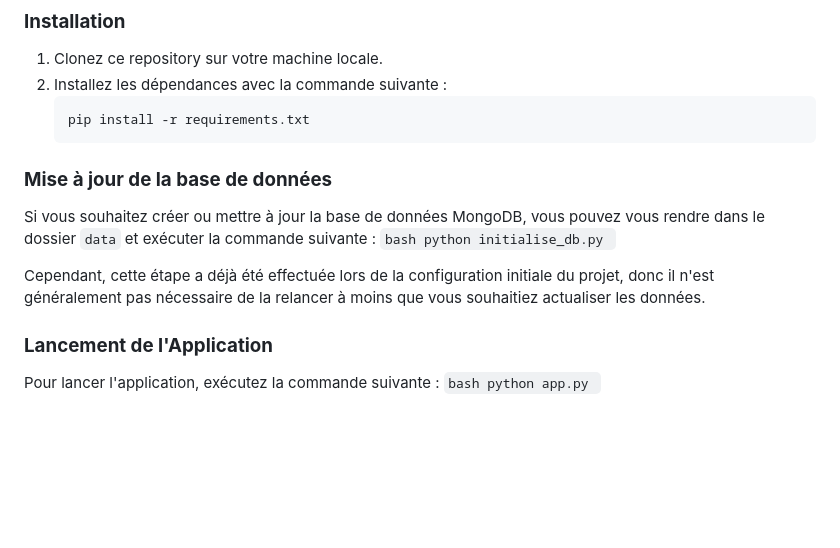
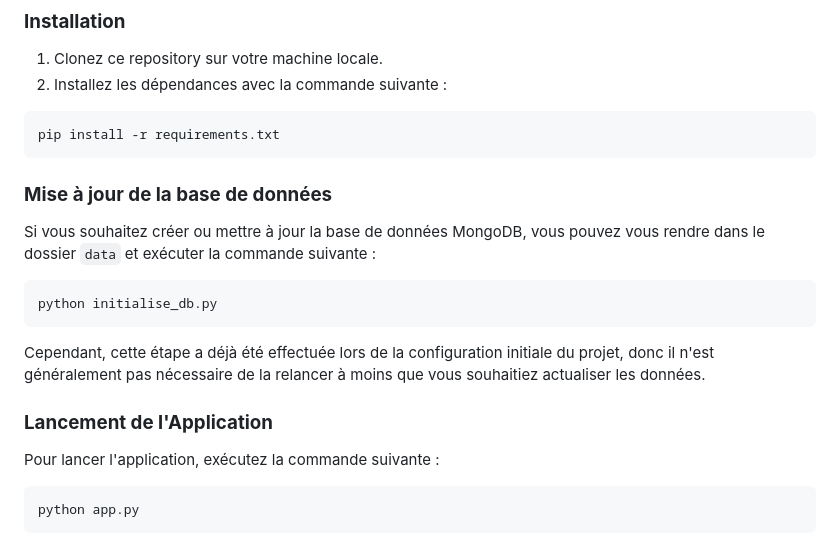
Before and after one commit to feliciadss/Projet-Visualisation-Analytique-M1, a Markdown page: README.md, the part around the change. Rendered like a GitHub page; blank space fills up the shorter version.

Commit message:
Update README.md sur les commandes python

`````diff
--- a/README.md
+++ b/README.md
@@ -53,20 +53,20 @@ Ce fichier contient toutes les dépendances nécessaires pour exécuter l'applic
 ### **Installation**
 1. Clonez ce repository sur votre machine locale.
 2. Installez les dépendances avec la commande suivante :
-   ```bash
-   pip install -r requirements.txt
-   ```
+```python
+pip install -r requirements.txt
+```
 
 ### **Mise à jour de la base de données**
 Si vous souhaitez créer ou mettre à jour la base de données MongoDB, vous pouvez vous rendre dans le dossier `data` et exécuter la commande suivante :
-    ```bash
-    python initialise_db.py
-    ```
+```python
+python initialise_db.py
+```
 
 Cependant, cette étape a déjà été effectuée lors de la configuration initiale du projet, donc il n'est généralement pas nécessaire de la relancer à moins que vous souhaitiez actualiser les données.
 
 ### **Lancement de l'Application**
 Pour lancer l'application, exécutez la commande suivante :
-    ```bash
-     python app.py
-    ```
+```python
+python app.py
+````
`````
